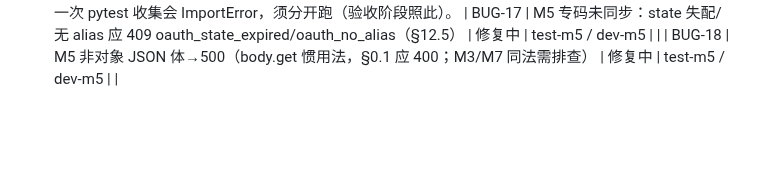
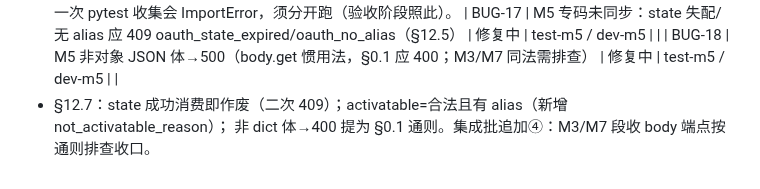
Before and after one commit to euphoriaaaaaa1/claude-tgbot, a Markdown page: PROJECT.md, the part around the change. Rendered like a GitHub page; blank space fills up the shorter version.

Commit message:
docs: §12.7 落账
Co-Authored-By: Claude Opus 5 <noreply@anthropic.com>

```diff
--- a/PROJECT.md
+++ b/PROJECT.md
@@ -98,3 +98,5 @@
   跑法注意：tests/unit 与 acceptance/provider_hub 两份顶层 conftest 重名，同一次 pytest 收集会 ImportError，须分开跑（验收阶段照此）。
 | BUG-17 | M5 专码未同步：state 失配/无 alias 应 409 oauth_state_expired/oauth_no_alias（§12.5） | 修复中 | test-m5 / dev-m5 | |
 | BUG-18 | M5 非对象 JSON 体→500（body.get 惯用法，§0.1 应 400；M3/M7 同法需排查） | 修复中 | test-m5 / dev-m5 | |
+- §12.7：state 成功消费即作废（二次 409）；activatable=合法且有 alias（新增 not_activatable_reason）；
+  非 dict 体→400 提为 §0.1 通则。集成批追加④：M3/M7 段收 body 端点按通则排查收口。
```
